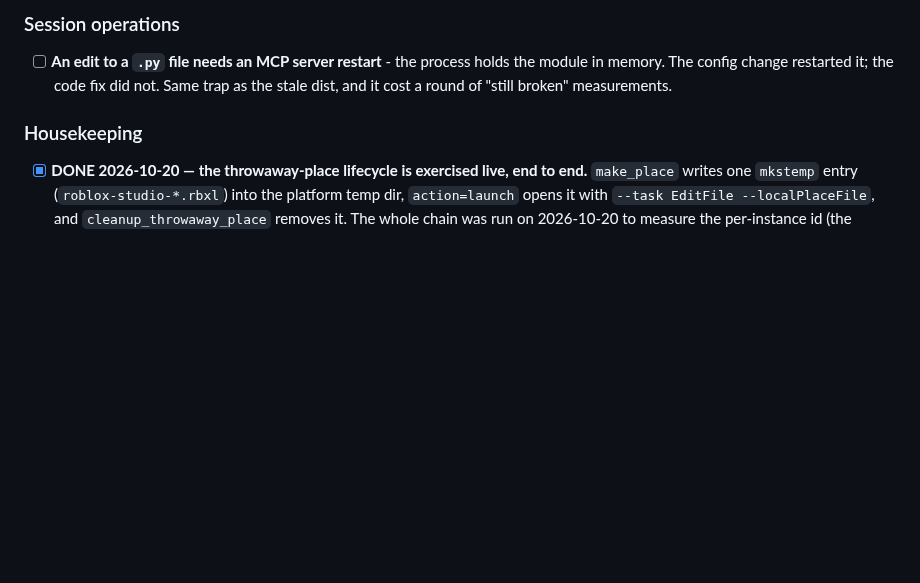
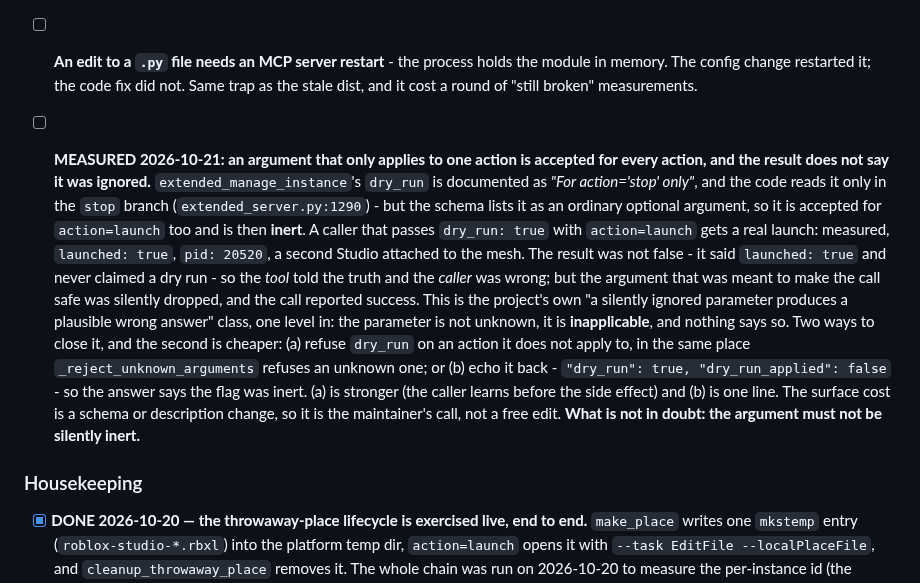
Before and after one commit to bdidk235/RobloxStudioMCP, a Markdown page: TODO.md, the part around the change. GitHub-like rendering; blank space fills up the shorter version.

Commit message:
Record the inert dry_run argument: accepted for every action, honoured for one

```diff
--- a/TODO.md
+++ b/TODO.md
@@ -315,6 +315,9 @@ Four verifiers (one per review source, model `step-5-preview-free`, live-Studio
 
 - [ ] **An edit to a `.py` file needs an MCP server restart** - the process holds the module in memory. The config change restarted it; the code fix did not. Same trap as the stale dist, and it cost a round of "still broken" measurements.
 
+- [ ] **MEASURED 2026-10-21: an argument that only applies to one action is accepted for every action, and the result does not say it was ignored.** `extended_manage_instance`'s `dry_run` is documented as *"For action='stop' only"*, and the code reads it only in the `stop` branch (`extended_server.py:1290`) - but the schema lists it as an ordinary optional argument, so it is accepted for `action=launch` too and is then **inert**. A caller that passes `dry_run: true` with `action=launch` gets a real launch: measured, `launched: true`, `pid: 20520`, a second Studio attached to the mesh. The result was not false - it said `launched: true` and never claimed a dry run - so the *tool* told the truth and the *caller* was wrong; but the argument that was meant to make the call safe was silently dropped, and the call reported success. This is the project's own "a silently ignored parameter produces a plausible wrong answer" class, one level in: the parameter is not unknown, it is **inapplicable**, and nothing says so.
+  Two ways to close it, and the second is cheaper: (a) refuse `dry_run` on an action it does not apply to, in the same place `_reject_unknown_arguments` refuses an unknown one; or (b) echo it back - `"dry_run": true, "dry_run_applied": false` - so the answer says the flag was inert. (a) is stronger (the caller learns before the side effect) and (b) is one line. The surface cost is a schema or description change, so it is the maintainer's call, not a free edit. **What is not in doubt: the argument must not be silently inert.**
+
 ### Housekeeping
 
 - [x] **DONE 2026-10-20 — the throwaway-place lifecycle is exercised live, end to end.** `make_place` writes one `mkstemp` entry (`roblox-studio-*.rbxl`) into the platform temp dir, `action=launch` opens it with `--task EditFile --localPlaceFile`, and `cleanup_throwaway_place` removes it. The whole chain was run on 2026-10-20 to measure the per-instance id (the attached Studio was closed, so an instance of my own was launched for it): `make_place` → `C:\Users\User\AppData\Local\Temp\roblox-studio-0lccqtzr.rbxl`; `action=launch` → pid 20916, `verified: true`, mesh name `roblox-studio-0lccqtzr.rbxl`; `action=stop` with `dry_run: true` first (resolved by the mesh name against the process's own log command line, `would_stop: true`), then the real stop (`stopped: true`); `cleanup_throwaway_place` → **True**, and the file was confirmed gone. The scratch instances the probes left behind were removed in the same session, and `RobloxStudioBeta.exe` was confirmed to have no process left.
```
